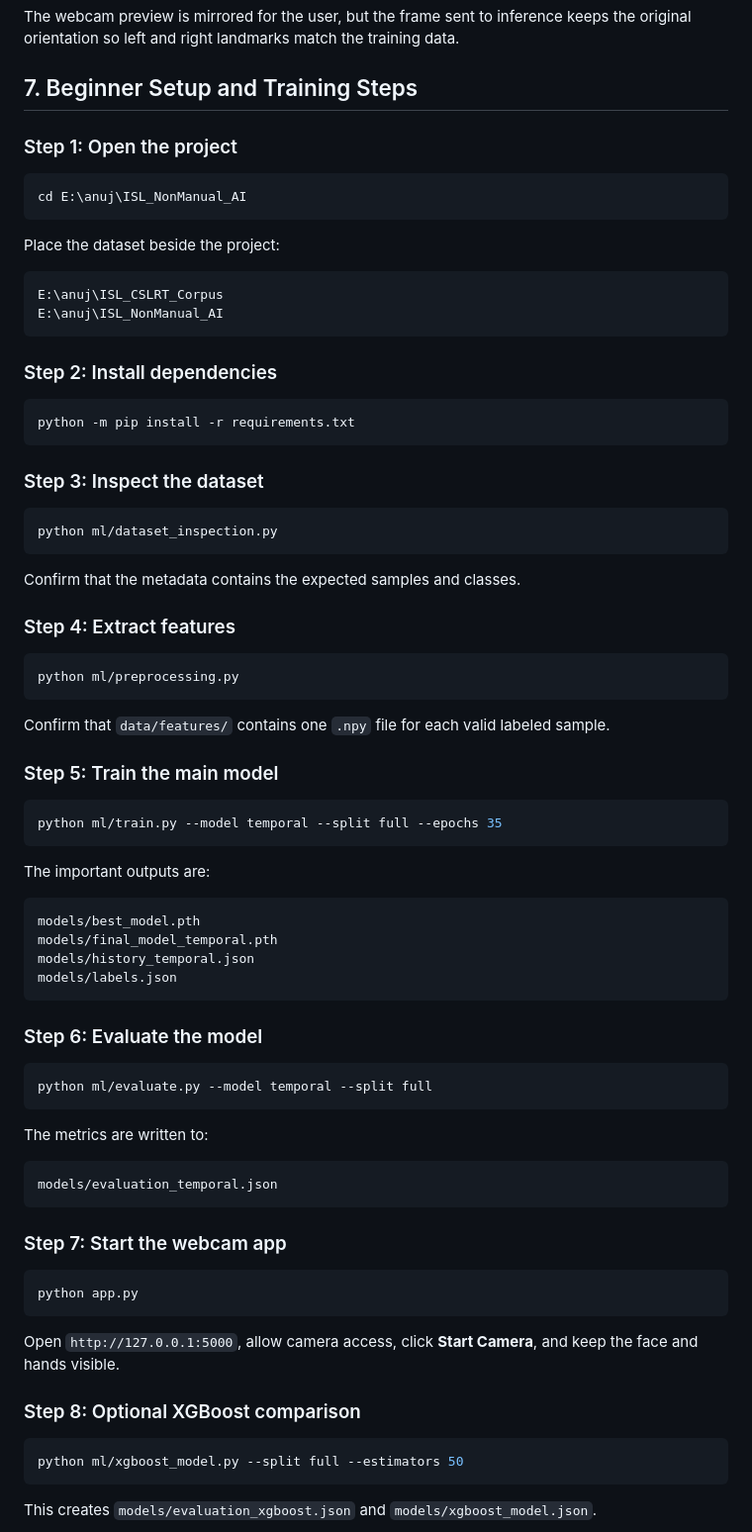
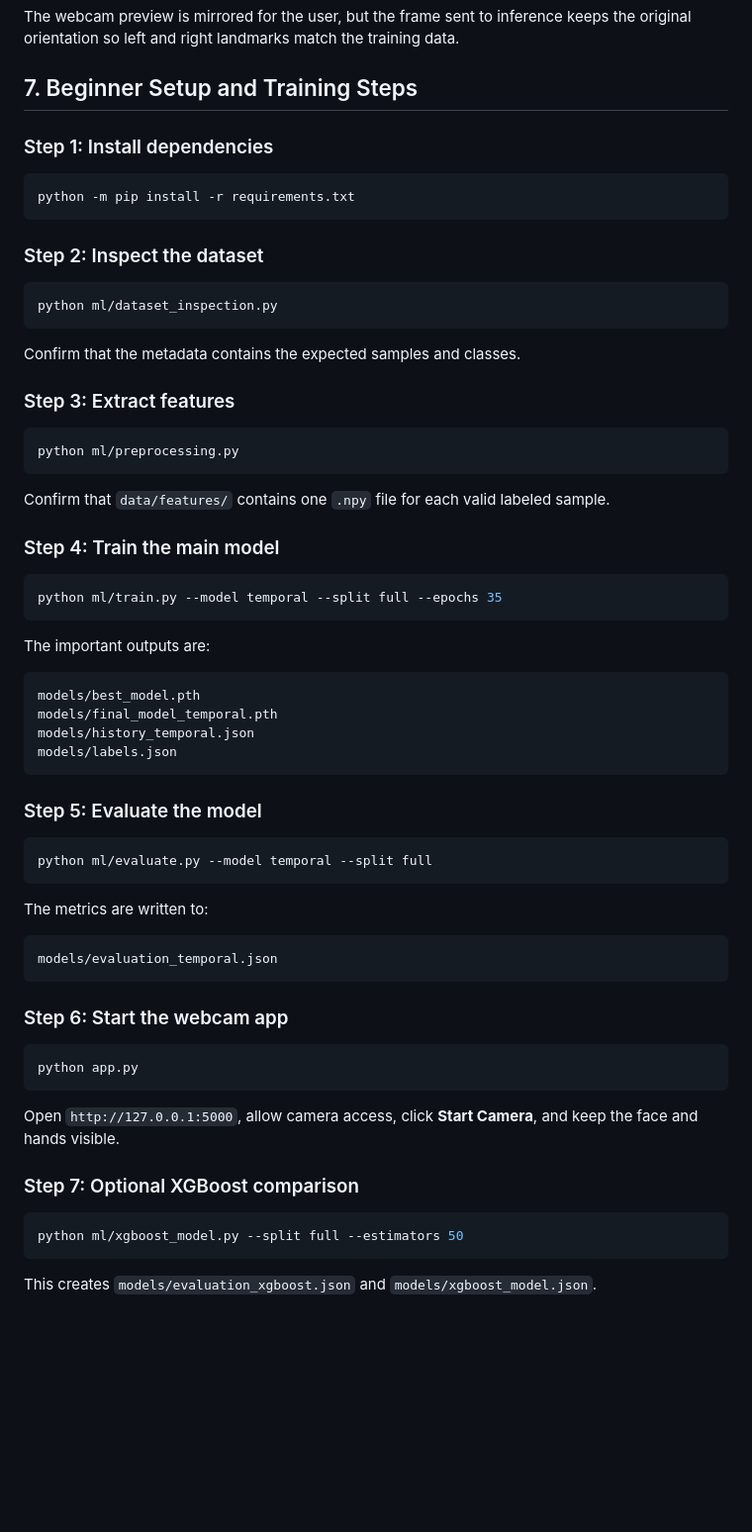
Before and after one commit to anuj-maurya-01/NavDrishti, a Markdown page: docs/model_report.md, the part around the change. Shown at 99% size. Rendered like a GitHub page; blank space fills up the shorter version.

Commit message:
Revise beginner setup steps in model_report.md
Updated the beginner setup and training steps in the documentation to reflect the correct order and content.

````diff
--- a/docs/model_report.md
+++ b/docs/model_report.md
@@ -113,26 +113,14 @@ The webcam preview is mirrored for the user, but the frame sent to inference kee
 
 ## 7. Beginner Setup and Training Steps
 
-### Step 1: Open the project
 
-```powershell
-cd E:\anuj\ISL_NonManual_AI
-```
-
-Place the dataset beside the project:
-
-```text
-E:\anuj\ISL_CSLRT_Corpus
-E:\anuj\ISL_NonManual_AI
-```
-
-### Step 2: Install dependencies
+### Step 1: Install dependencies
 
 ```powershell
 python -m pip install -r requirements.txt
 ```
 
-### Step 3: Inspect the dataset
+### Step 2: Inspect the dataset
 
 ```powershell
 python ml/dataset_inspection.py
@@ -140,7 +128,7 @@ python ml/dataset_inspection.py
 
 Confirm that the metadata contains the expected samples and classes.
 
-### Step 4: Extract features
+### Step 3: Extract features
 
 ```powershell
 python ml/preprocessing.py
@@ -148,7 +136,7 @@ python ml/preprocessing.py
 
 Confirm that `data/features/` contains one `.npy` file for each valid labeled sample.
 
-### Step 5: Train the main model
+### Step 4: Train the main model
 
 ```powershell
 python ml/train.py --model temporal --split full --epochs 35
@@ -163,7 +151,7 @@ models/history_temporal.json
 models/labels.json
 ```
 
-### Step 6: Evaluate the model
+### Step 5: Evaluate the model
 
 ```powershell
 python ml/evaluate.py --model temporal --split full
@@ -175,7 +163,7 @@ The metrics are written to:
 models/evaluation_temporal.json
 ```
 
-### Step 7: Start the webcam app
+### Step 6: Start the webcam app
 
 ```powershell
 python app.py
@@ -183,7 +171,7 @@ python app.py
 
 Open `http://127.0.0.1:5000`, allow camera access, click **Start Camera**, and keep the face and hands visible.
 
-### Step 8: Optional XGBoost comparison
+### Step 7: Optional XGBoost comparison
 
 ```powershell
 python ml/xgboost_model.py --split full --estimators 50
````
